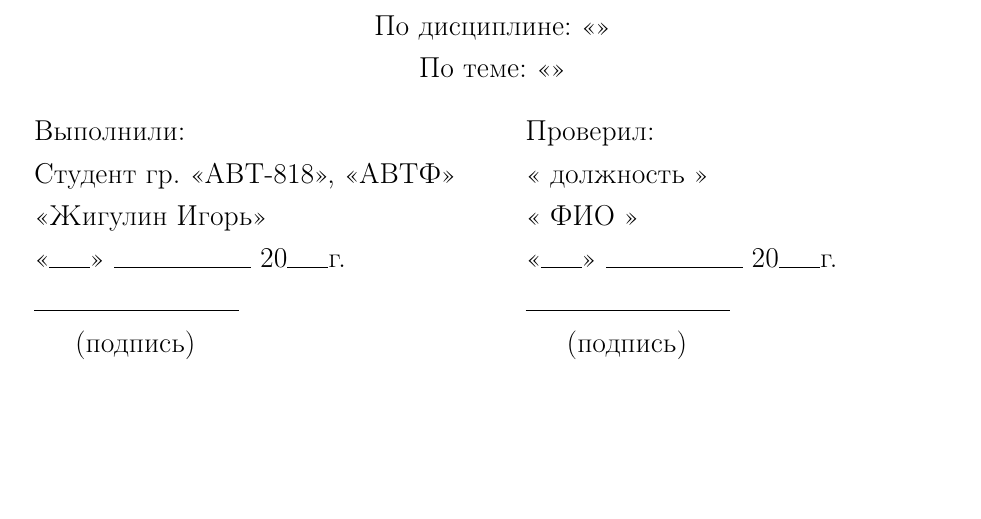
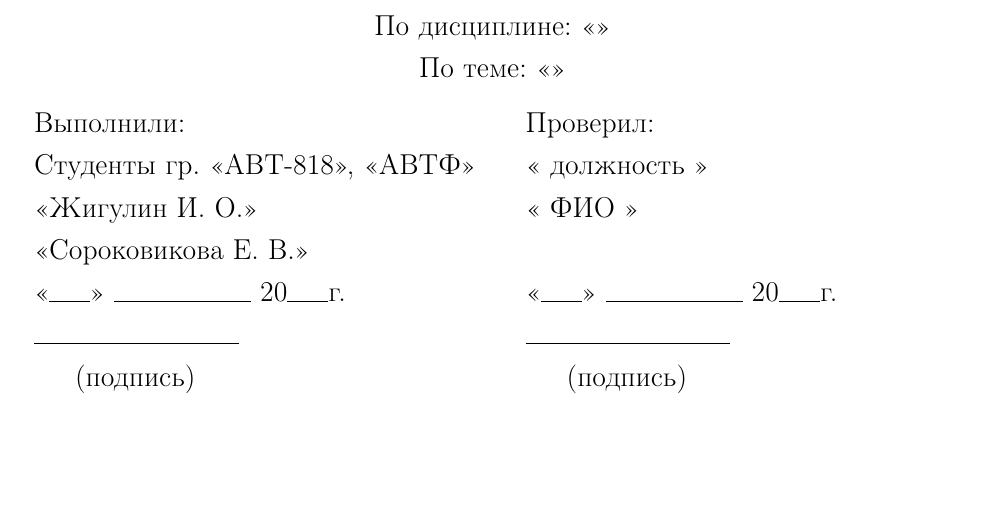
Before and after one commit to return-iz/report-template, a LaTeX document (main.tex, which reads title/title.tex): part of page 1 of 2, cut so that both start at the same text. Compiled offline with pdfLaTeX.

Commit message:
Обновил шаблончик

```diff
--- a/title/title.tex
+++ b/title/title.tex
@@ -27,8 +27,9 @@
 
 \noindent\begin{tabular}{p{0.5\textwidth}p{0.5\textwidth}}
 	Выполнили: & Проверил: \\
-	Студент гр. <<АВТ-818>>, <<АВТФ>> & << должность >>\\
-	<<Жигулин Игорь>> & << ФИО >> \\
+	Студенты гр. <<АВТ-818>>, <<АВТФ>> & << должность >>\\
+	<<Жигулин И. О.>> & << ФИО >> \\
+	<<Сороковикова Е. В.>> & \\
 	<<\rule{1.5em}{0.4pt}>> \rule{5em}{0.4pt} 20\rule{1.5em}{0.4pt}г. & <<\rule{1.5em}{0.4pt}>> \rule{5em}{0.4pt} 20\rule{1.5em}{0.4pt}г.\\
 	\rule{7.5em}{0.4pt} & \rule{7.5em}{0.4pt} \\
 	\hspace{1.5em}(подпись) & \hspace{1.5em}(подпись)
```
